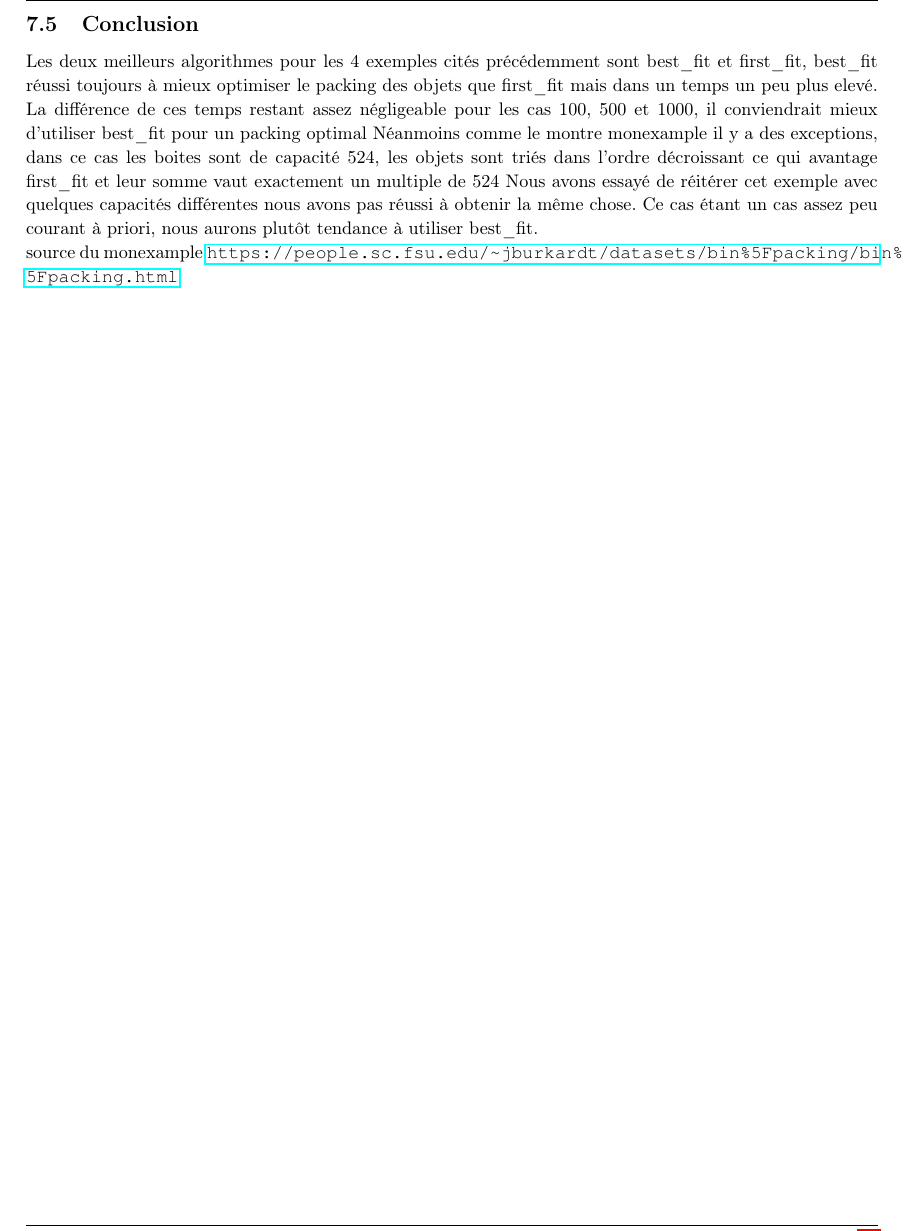
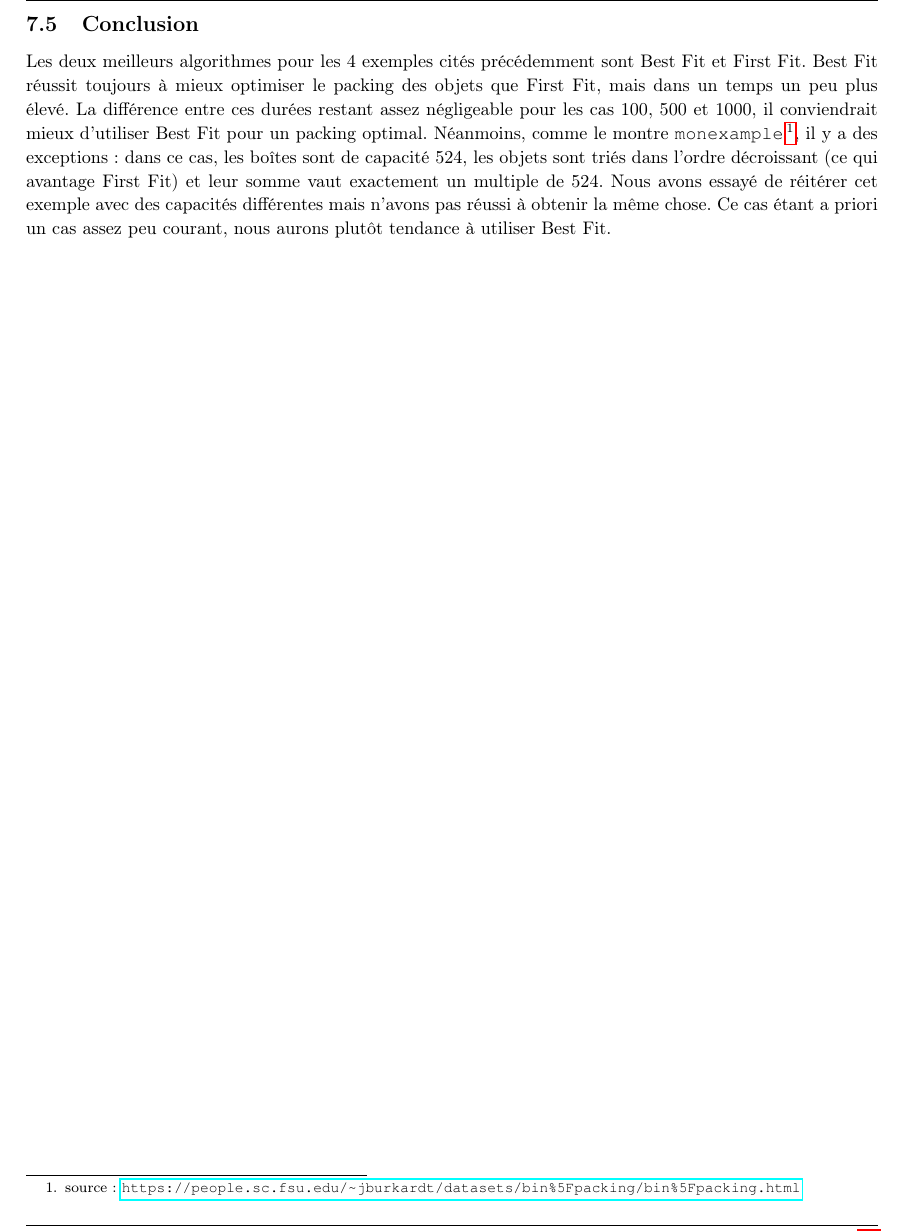
Before and after one commit to j-mortara/S7_AC_BinPacking, a LaTeX document (doc/rapport.tex): part of page 12 of 12, cut so that both start at the same text. Compiled offline with pdfLaTeX.

Commit message:
Typos + reference for monexample source

```diff
--- a/doc/rapport.tex
+++ b/doc/rapport.tex
@@ -546,17 +546,12 @@ first\_fit est le seul algorithme à avoir utilisé 7 boîtes contre 8 pour les
 
 \subsection{Conclusion}
 
-Les deux meilleurs algorithmes pour les 4 exemples cités précédemment sont best\_fit et first\_fit,
-best\_fit réussi toujours à mieux optimiser le packing des objets que first\_fit mais dans un temps un peu plus elevé.
-La différence de ces temps restant assez négligeable pour les cas 100, 500 et 1000, il conviendrait mieux d'utiliser best\_fit pour un packing optimal
-Néanmoins comme le montre monexample il y a des exceptions, dans ce cas les boites sont de capacité 524,
-les objets sont triés dans l'ordre décroissant ce qui avantage first\_fit et leur somme vaut exactement un multiple de 524
-Nous avons essayé de réitérer cet exemple avec quelques capacités différentes nous avons pas réussi à obtenir la même chose.
-Ce cas étant un cas assez peu courant à priori, nous aurons plutôt tendance à utiliser best\_fit.
-
-source du monexample
-\url{https://people.sc.fsu.edu/~jburkardt/datasets/bin\%5Fpacking/bin\%5Fpacking.html}
-
-
+Les deux meilleurs algorithmes pour les 4 exemples cités précédemment sont Best Fit et First Fit.
+Best Fit réussit toujours à mieux optimiser le packing des objets que First Fit, mais dans un temps un peu plus élevé.
+La différence entre ces durées restant assez négligeable pour les cas 100, 500 et 1000, il conviendrait mieux d'utiliser Best Fit pour un packing optimal.
+Néanmoins, comme le montre \texttt{monexample}\footnote{source : \url{https://people.sc.fsu.edu/~jburkardt/datasets/bin\%5Fpacking/bin\%5Fpacking.html}}, il y a des exceptions : dans ce cas, les boîtes sont de capacité 524,
+les objets sont triés dans l'ordre décroissant (ce qui avantage First Fit) et leur somme vaut exactement un multiple de 524.
+Nous avons essayé de réitérer cet exemple avec des capacités différentes mais n'avons pas réussi à obtenir la même chose.
+Ce cas étant a priori un cas assez peu courant, nous aurons plutôt tendance à utiliser Best Fit.
 
 \end{document}
```
Also changed, not shown: doc/rapport.tex (8 more changed lines).
